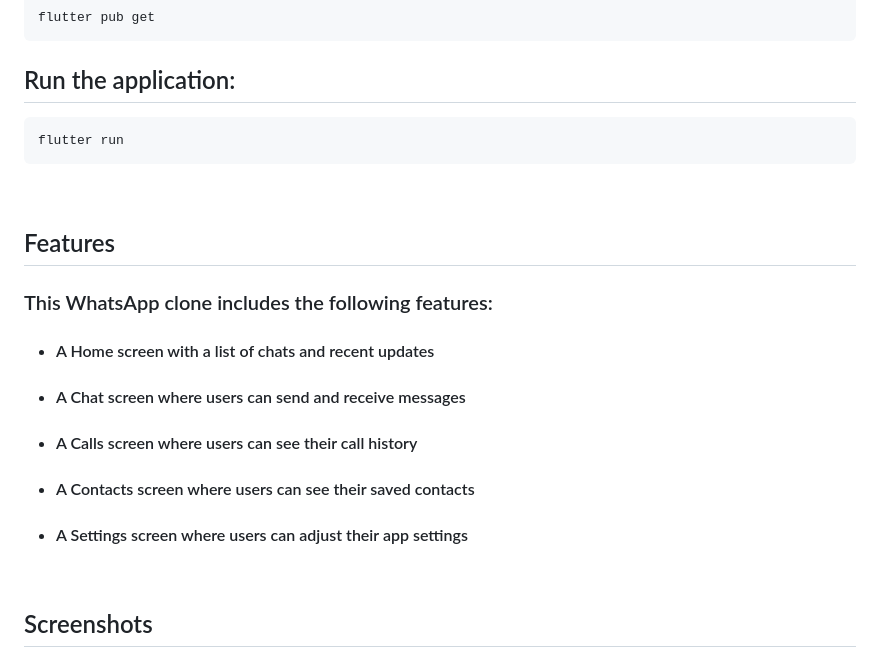
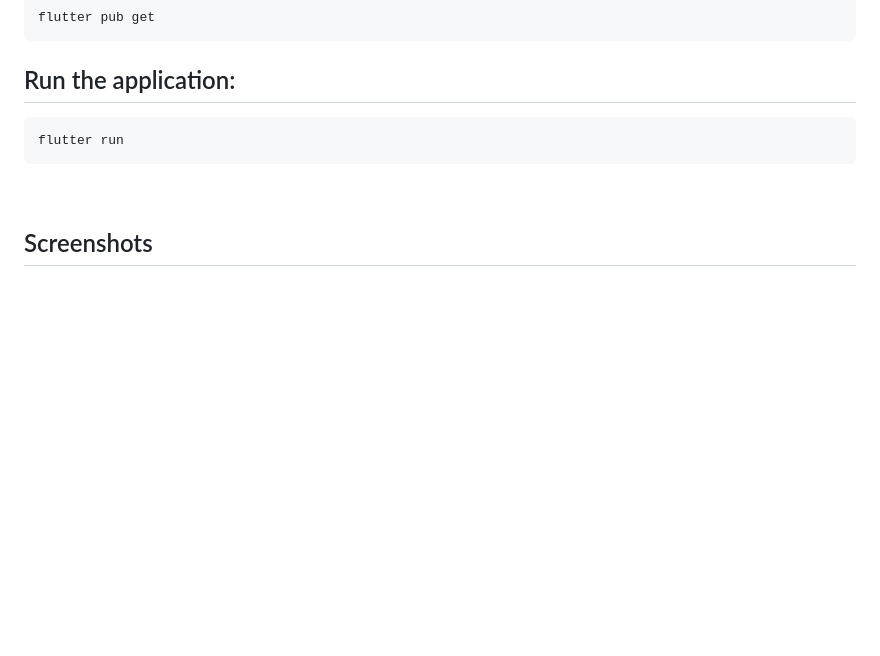
Before and after one commit to CodingHashira/whatsapp-android-ui-clone, a Markdown page: README.md, the part around the change. Drawn GitHub-style; blank space fills up the shorter version.

```diff
--- a/README.md
+++ b/README.md
@@ -29,17 +29,6 @@ Clone the repository using the following command:
 
 <br>
 
-## Features
-### This WhatsApp clone includes the following features:
-
-* #### A Home screen with a list of chats and recent updates
-* #### A Chat screen where users can send and receive messages
-* #### A Calls screen where users can see their call history
-* #### A Contacts screen where users can see their saved contacts
-* #### A Settings screen where users can adjust their app settings
-
-<br>
-
 ## Screenshots
 Home Screen&nbsp;&nbsp;&nbsp;&nbsp;&nbsp;&nbsp;&nbsp;&nbsp;&nbsp;&nbsp;&nbsp;&nbsp;&nbsp;&nbsp;&nbsp;&nbsp;&nbsp;&nbsp;&nbsp;&nbsp;&nbsp;&nbsp;&nbsp;&nbsp;&nbsp;&nbsp;&nbsp;&nbsp;&nbsp;&nbsp;&nbsp;&nbsp;&nbsp;&nbsp;&nbsp;&nbsp;&nbsp;&nbsp;&nbsp;&nbsp;&nbsp;&nbsp;&nbsp;&nbsp;&nbsp;&nbsp;&nbsp;&nbsp;&nbsp;&nbsp;&nbsp;&nbsp;&nbsp;&nbsp;&nbsp;&nbsp;&nbsp;&nbsp;Chats Screen &nbsp;&nbsp;&nbsp;&nbsp;&nbsp;&nbsp;&nbsp;&nbsp;&nbsp;&nbsp;&nbsp;&nbsp;&nbsp;&nbsp;&nbsp;&nbsp;&nbsp;&nbsp;&nbsp;&nbsp;&nbsp;&nbsp;&nbsp;&nbsp;&nbsp;&nbsp;&nbsp;&nbsp;&nbsp;&nbsp;&nbsp;&nbsp;&nbsp;&nbsp;&nbsp;&nbsp;&nbsp;&nbsp;&nbsp;&nbsp;&nbsp;&nbsp;&nbsp;&nbsp;&nbsp;&nbsp;&nbsp;&nbsp;&nbsp;&nbsp;&nbsp;&nbsp;&nbsp;&nbsp;&nbsp;&nbsp;Status Screen
 
```
